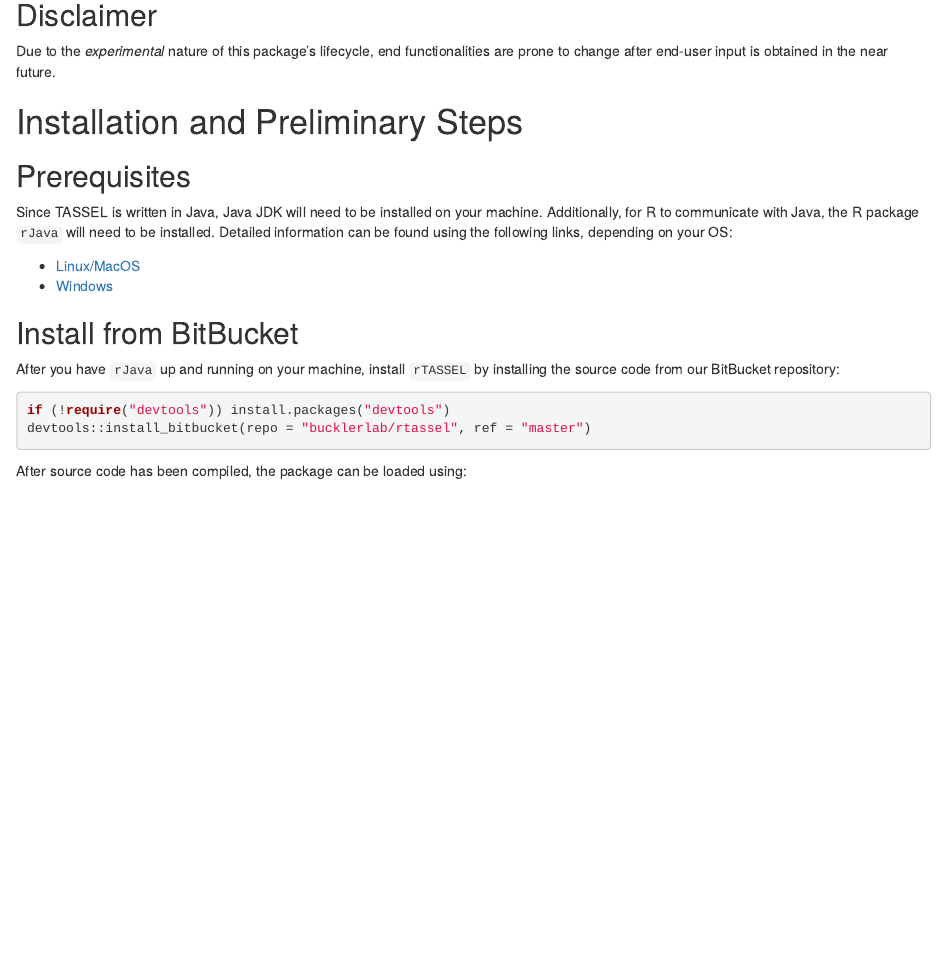
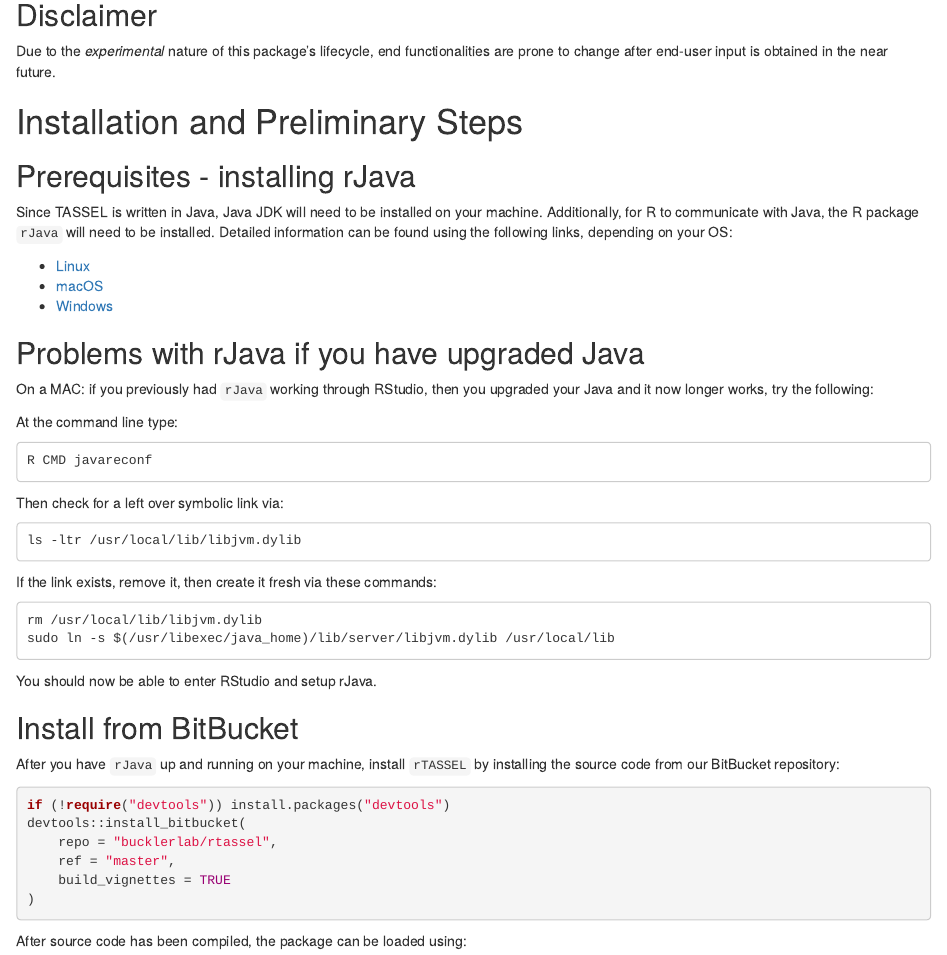
Before and after one commit to maize-genetics/rTASSEL, an R Markdown document (vignettes/rtassel_walkthrough.Rmd): the page in a window 1100 px wide, from 740 px down. Rendered offline with R 4.5, knitr and Pandoc, with nearby package versions; drawn as R Markdown's standard HTML page in place of the format the file asks for; some code elsewhere in the file could not run offline.

Commit message:
Add rJava installation help section

````diff
--- a/vignettes/rtassel_walkthrough.Rmd
+++ b/vignettes/rtassel_walkthrough.Rmd
@@ -75,14 +75,40 @@
 
 # Installation and Preliminary Steps
 
-## Prerequisites
+## Prerequisites - installing rJava
 Since TASSEL is written in Java, Java JDK will need to be installed on your
 machine. Additionally, for R to communicate with Java, the R package `rJava`
 will need to be installed. Detailed information can be found using the
 following links, depending on your OS:
 
-* [Linux/MacOS](https://datawookie.netlify.com/blog/2018/02/installing-rjava-on-ubuntu/)
+* [Linux](https://datawookie.netlify.com/blog/2018/02/installing-rjava-on-ubuntu/)
+* [macOS](https://zhiyzuo.github.io/installation-rJava/)
 * [Windows](https://cimentadaj.github.io/blog/2018-05-25-installing-rjava-on-windows-10/installing-rjava-on-windows-10/)
+
+## Problems with rJava if you have upgraded Java
+On a MAC: if you previously had `rJava` working through RStudio, then you
+upgraded your Java and it now longer works, try the following:
+
+At the command line type:
+
+```
+R CMD javareconf
+```
+
+Then check for a left over symbolic link via:
+
+```
+ls -ltr /usr/local/lib/libjvm.dylib
+```
+
+If the link exists, remove it, then create it fresh via these commands:
+
+```
+rm /usr/local/lib/libjvm.dylib
+sudo ln -s $(/usr/libexec/java_home)/lib/server/libjvm.dylib /usr/local/lib
+```
+
+You should now be able to enter RStudio and setup rJava.
 
 ## Install from BitBucket
 After you have `rJava` up and running on your machine, install `rTASSEL` by
@@ -90,7 +116,11 @@
 
 ```{r, eval=FALSE, echo=TRUE}
 if (!require("devtools")) install.packages("devtools")
-devtools::install_bitbucket(repo = "bucklerlab/rtassel", ref = "master")
+devtools::install_bitbucket(
+    repo = "bucklerlab/rtassel",
+    ref = "master",
+    build_vignettes = TRUE
+)
 ```
 
 After source code has been compiled, the package can be loaded using:
````
